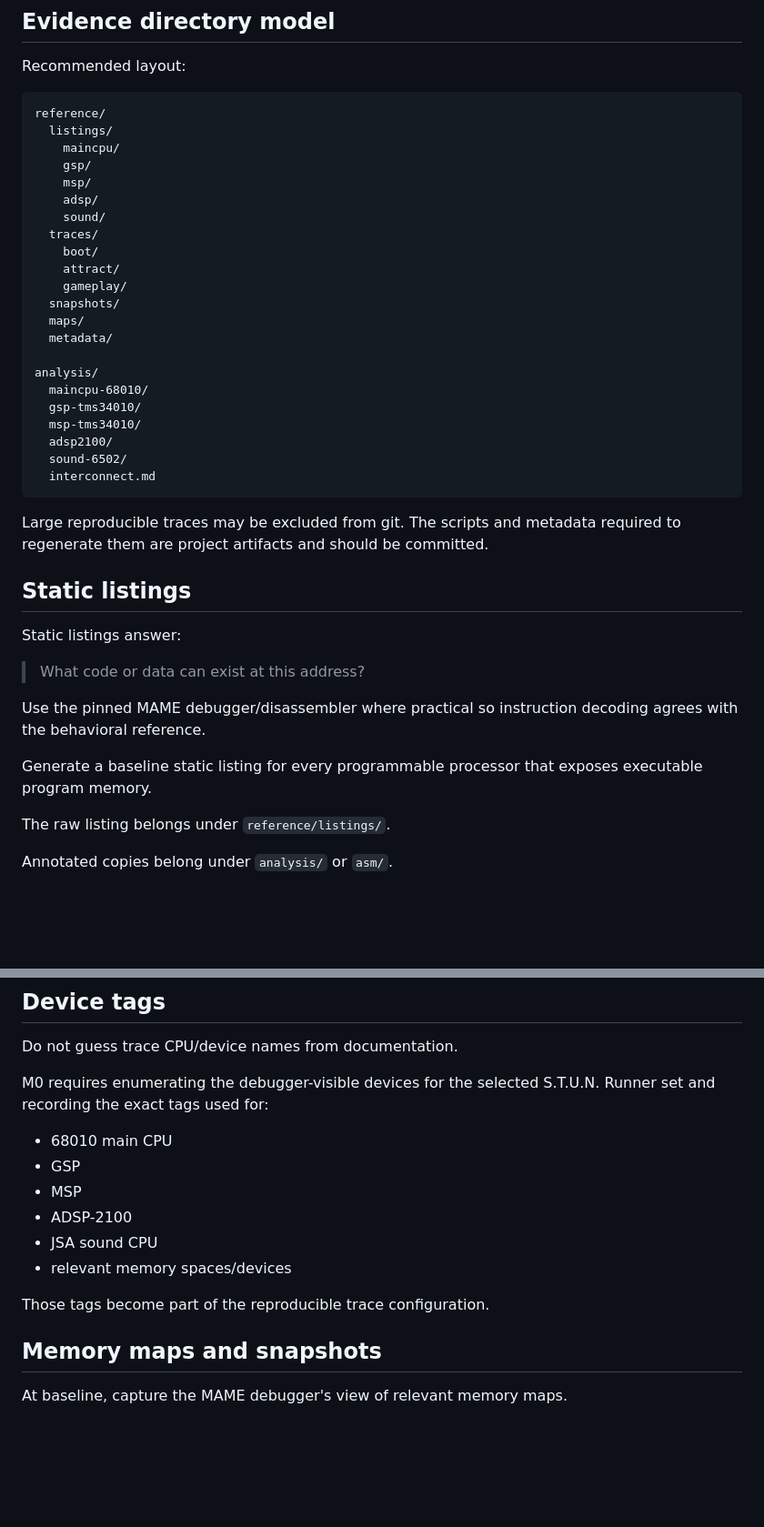
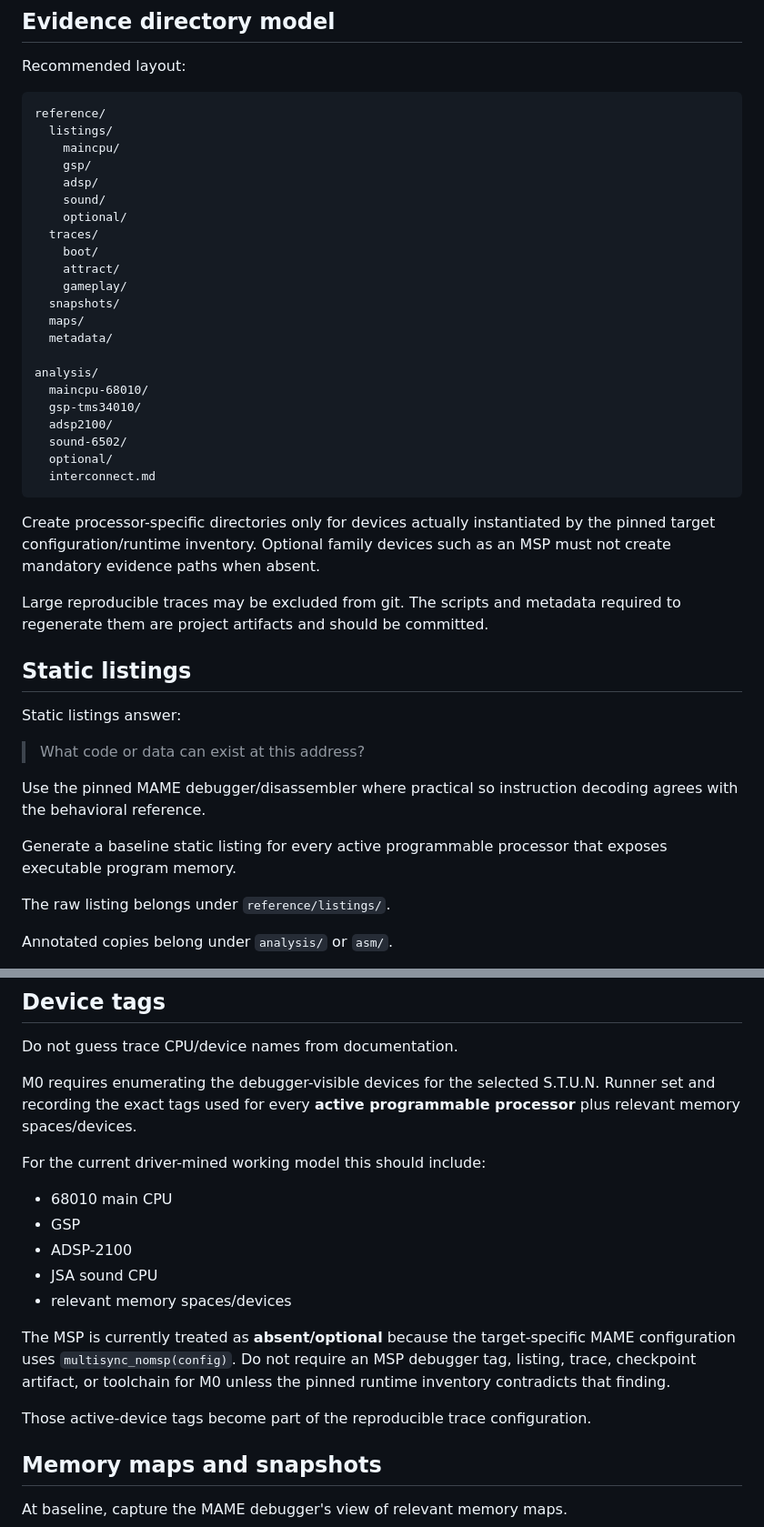
Before and after one commit to longjoel/stun-runner, a Markdown page: EVIDENCE.md, 2 parts joined by grey strips. Shown at 91% size. GitHub-like rendering; blank space fills up the shorter version.

Commit message:
Reconcile evidence contract with active target processors

````diff
--- a/EVIDENCE.md
+++ b/EVIDENCE.md
@@ -29,9 +29,9 @@ reference/
   listings/
     maincpu/
     gsp/
-    msp/
     adsp/
     sound/
+    optional/
   traces/
     boot/
     attract/
@@ -43,11 +43,13 @@ reference/
 analysis/
   maincpu-68010/
   gsp-tms34010/
-  msp-tms34010/
   adsp2100/
   sound-6502/
+  optional/
   interconnect.md
 ```
+
+Create processor-specific directories only for devices actually instantiated by the pinned target configuration/runtime inventory. Optional family devices such as an MSP must not create mandatory evidence paths when absent.
 
 Large reproducible traces may be excluded from git. The scripts and metadata required to regenerate them are project artifacts and should be committed.
 
@@ -59,7 +61,7 @@ Static listings answer:
 
 Use the pinned MAME debugger/disassembler where practical so instruction decoding agrees with the behavioral reference.
 
-Generate a baseline static listing for every programmable processor that exposes executable program memory.
+Generate a baseline static listing for every active programmable processor that exposes executable program memory.
 
 The raw listing belongs under `reference/listings/`.
 
@@ -190,16 +191,19 @@ Scripts should select explicit device/CPU tags discovered from the pinned MAME m
 
 Do not guess trace CPU/device names from documentation.
 
-M0 requires enumerating the debugger-visible devices for the selected S.T.U.N. Runner set and recording the exact tags used for:
+M0 requires enumerating the debugger-visible devices for the selected S.T.U.N. Runner set and recording the exact tags used for every **active programmable processor** plus relevant memory spaces/devices.
+
+For the current driver-mined working model this should include:
 
 - 68010 main CPU
 - GSP
-- MSP
 - ADSP-2100
 - JSA sound CPU
 - relevant memory spaces/devices
 
-Those tags become part of the reproducible trace configuration.
+The MSP is currently treated as **absent/optional** because the target-specific MAME configuration uses `multisync_nomsp(config)`. Do not require an MSP debugger tag, listing, trace, checkpoint artifact, or toolchain for M0 unless the pinned runtime inventory contradicts that finding.
+
+Those active-device tags become part of the reproducible trace configuration.
 
 ## Memory maps and snapshots
 
````
Also changed, not shown: other parts of EVIDENCE.md (+1 -2 lines).
